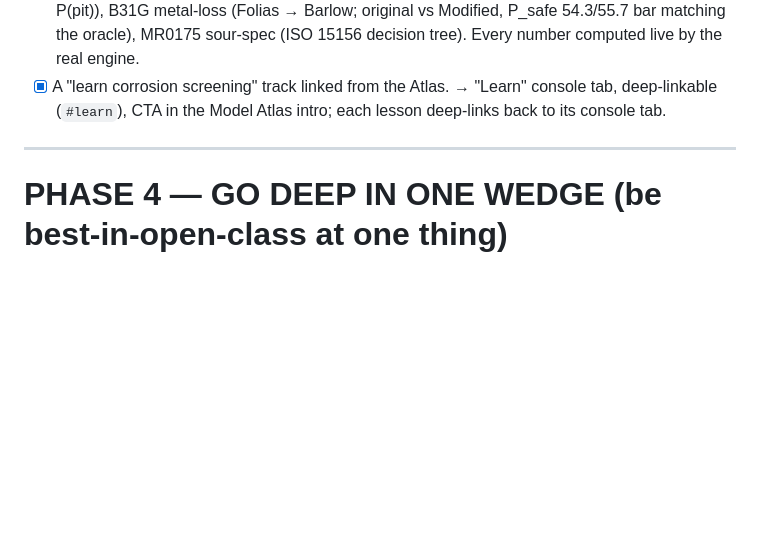
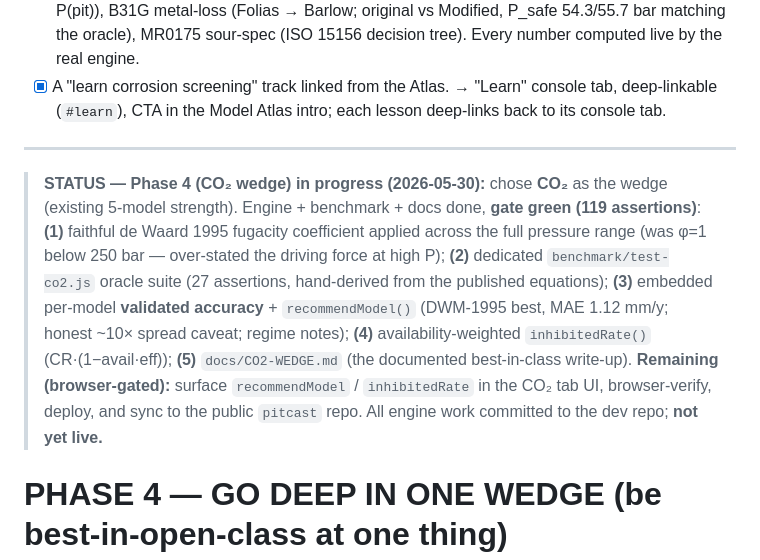
Before and after one commit to jvnshirr-collab/pitcast, a Markdown page: docs/ENHANCEMENT-PLAN.md, the part around the change. GitHub-like rendering; blank space fills up the shorter version.

```diff
--- a/docs/ENHANCEMENT-PLAN.md
+++ b/docs/ENHANCEMENT-PLAN.md
@@ -188,6 +188,18 @@ validation + adoption + citation we must build.
 
 ---
 
+> **STATUS — Phase 4 (CO₂ wedge) in progress (2026-05-30):** chose **CO₂** as the wedge
+> (existing 5-model strength). Engine + benchmark + docs done, **gate green (119
+> assertions)**: **(1)** faithful de Waard 1995 fugacity coefficient applied across the
+> full pressure range (was φ=1 below 250 bar — over-stated the driving force at high P);
+> **(2)** dedicated `benchmark/test-co2.js` oracle suite (27 assertions, hand-derived from
+> the published equations); **(3)** embedded per-model **validated accuracy** + `recommendModel()`
+> (DWM-1995 best, MAE 1.12 mm/y; honest ~10× spread caveat; regime notes); **(4)**
+> availability-weighted `inhibitedRate()` (CR·(1−avail·eff)); **(5)** `docs/CO2-WEDGE.md`
+> (the documented best-in-class write-up). **Remaining (browser-gated):** surface
+> `recommendModel` / `inhibitedRate` in the CO₂ tab UI, browser-verify, deploy, and sync to
+> the public `pitcast` repo. All engine work committed to the dev repo; **not yet live.**
+
 # PHASE 4 — GO DEEP IN ONE WEDGE  (be best-in-open-class at one thing)
 
 **Pick the wedge (recommend CO₂ ensemble+UQ — existing strength).** Don't chase depth everywhere.
```
Also changed, not shown: README.md (+2 -0 lines), docs/CO2-WEDGE.md (added, +93 -0 lines).
